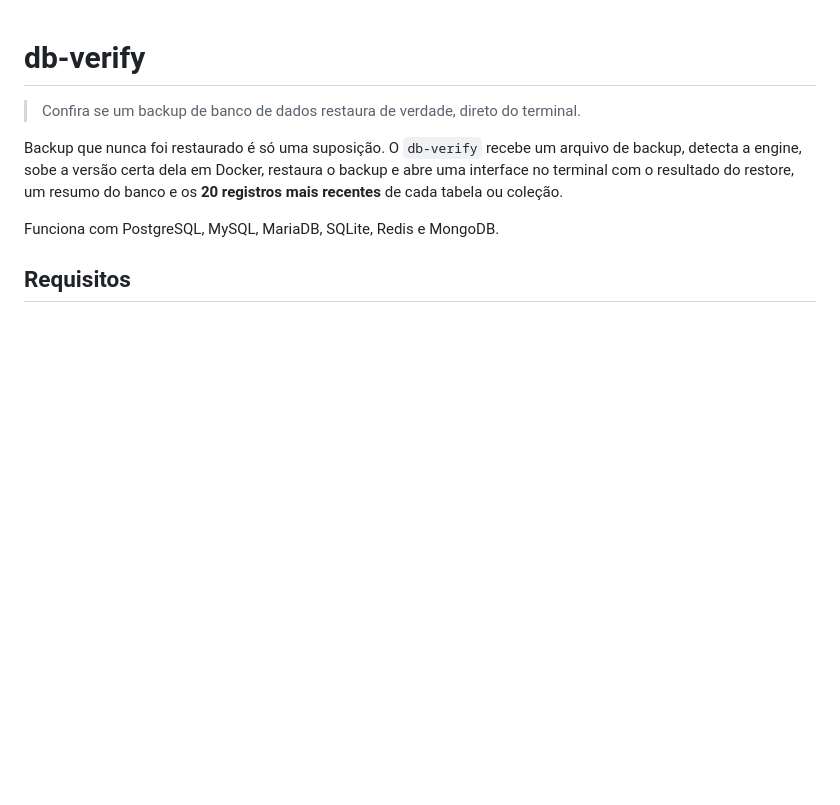
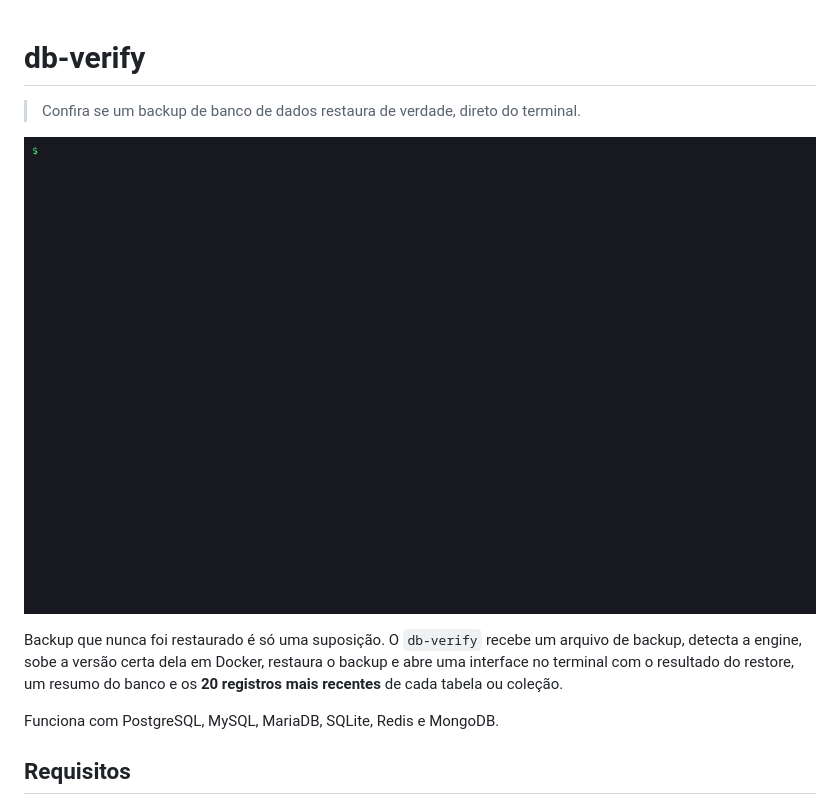
Before and after one commit to C0nanT/db-verify, a Markdown page: README.md, the part around the change. Rendered like a GitHub page; pictures changed too: docs/demo.gif (added); blank space fills up the shorter version.

Commit message:
docs: add TUI demo GIF to README
Removes TODO.md, which has no pending items left.

Co-Authored-By: Claude Opus 5.5 <noreply@anthropic.com>

```diff
--- a/README.md
+++ b/README.md
@@ -1,6 +1,8 @@
 # db-verify
 
 > Confira se um backup de banco de dados restaura de verdade, direto do terminal.
+
+![db-verify restaurando um backup PostgreSQL e navegando pelas tabelas](docs/demo.gif)
 
 Backup que nunca foi restaurado é só uma suposição. O `db-verify` recebe um arquivo de
 backup, detecta a engine, sobe a versão certa dela em Docker, restaura o backup e abre
```
Also changed, not shown: TODO.md (deleted, +0 -4 lines).
